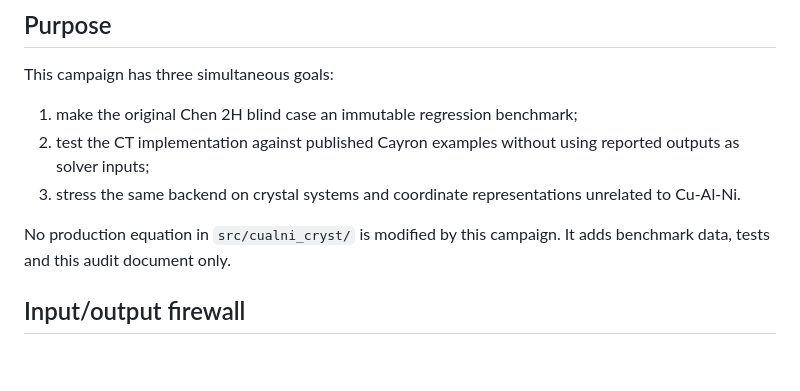
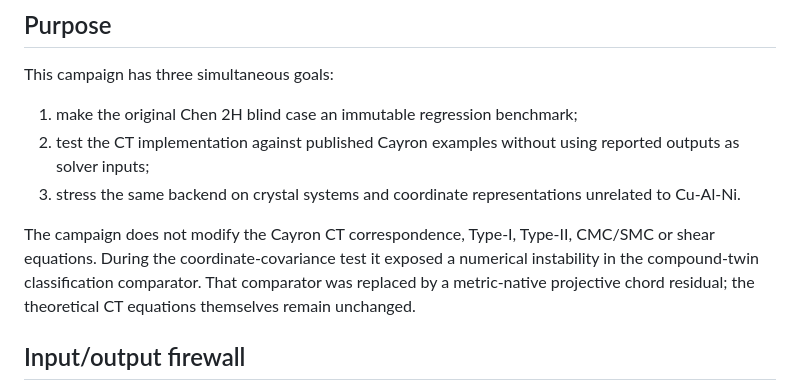
Before and after one commit to MohammadAminNouri/CuAlNi-CT, a Markdown page: docs/CAYRON_BLIND_VALIDATION_CAMPAIGN.md, the part around the change. Drawn GitHub-style; blank space fills up the shorter version.

Commit message:
docs: record basis-covariance classifier fix

```diff
--- a/docs/CAYRON_BLIND_VALIDATION_CAMPAIGN.md
+++ b/docs/CAYRON_BLIND_VALIDATION_CAMPAIGN.md
@@ -10,8 +10,11 @@ This campaign has three simultaneous goals:
 3. stress the same backend on crystal systems and coordinate representations
    unrelated to Cu-Al-Ni.
 
-No production equation in `src/cualni_cryst/` is modified by this campaign.
-It adds benchmark data, tests and this audit document only.
+The campaign does not modify the Cayron CT correspondence, Type-I,
+Type-II, CMC/SMC or shear equations. During the coordinate-covariance test it
+exposed a numerical instability in the compound-twin classification comparator.
+That comparator was replaced by a metric-native projective chord residual;
+the theoretical CT equations themselves remain unchanged.
 
 ## Input/output firewall
 
```
